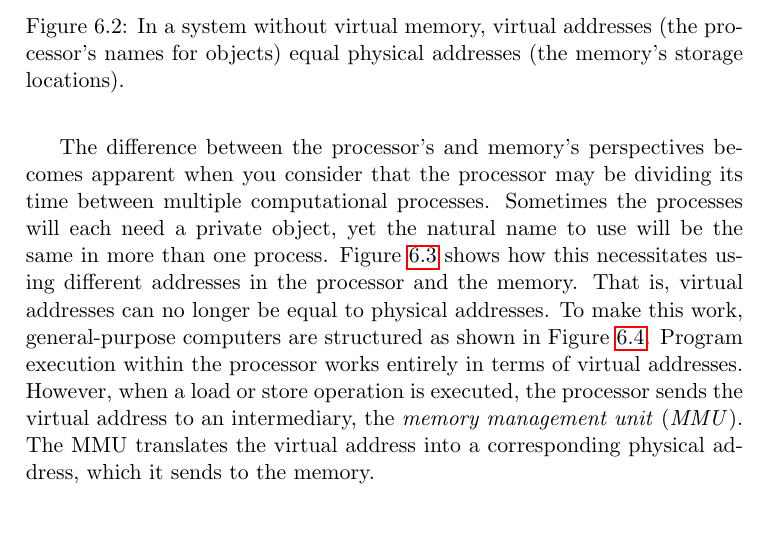
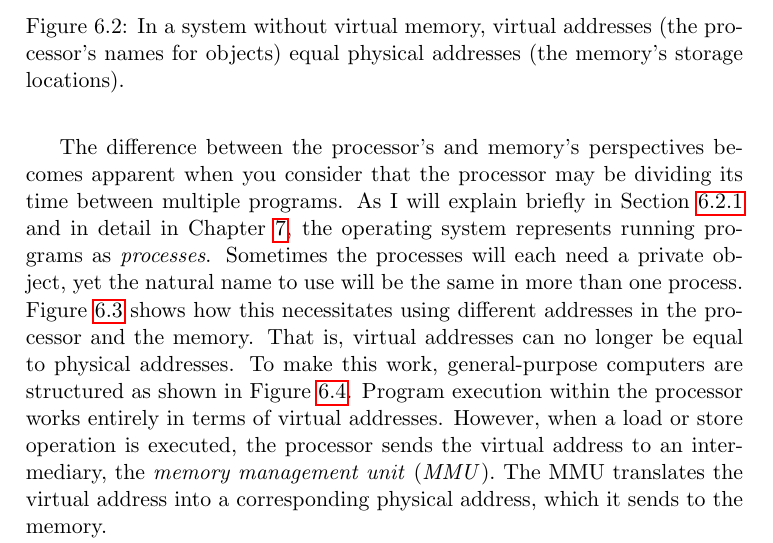
Before and after one commit to Max-Hailperin/Operating-Systems-and-Middleware--Supporting-Controlled-Interaction, a LaTeX thesis (os-book.tex, which reads vm.tex): part of page 231 of 400, cut so that both start at the same text, the shorter picture padded with empty space. Compiled offline with pdfLaTeX.

Commit message:
Introduce term "process" before using it (#123)

```diff
--- a/vm.tex
+++ b/vm.tex
@@ -113,8 +113,10 @@ that shown in Figure~\ref{PM-diagram}, where the physical addresses come directl
 \end{figure}
 
 The difference between the processor's and memory's perspectives becomes apparent when you consider that
-the processor may be dividing its time between multiple computational
-processes.
+the processor may be dividing its time between multiple programs.
+As I will explain briefly in Section~\ref{vm-private-storage-section}
+and in detail in Chapter~\ref{processes-chapter}, the operating system
+represents running programs as \emph{processes}.
 Sometimes the processes will each need a private object,
 yet the natural name to use will be the same in more than one process.
 Figure~\ref{scan-6-2} shows how this necessitates using different
```
